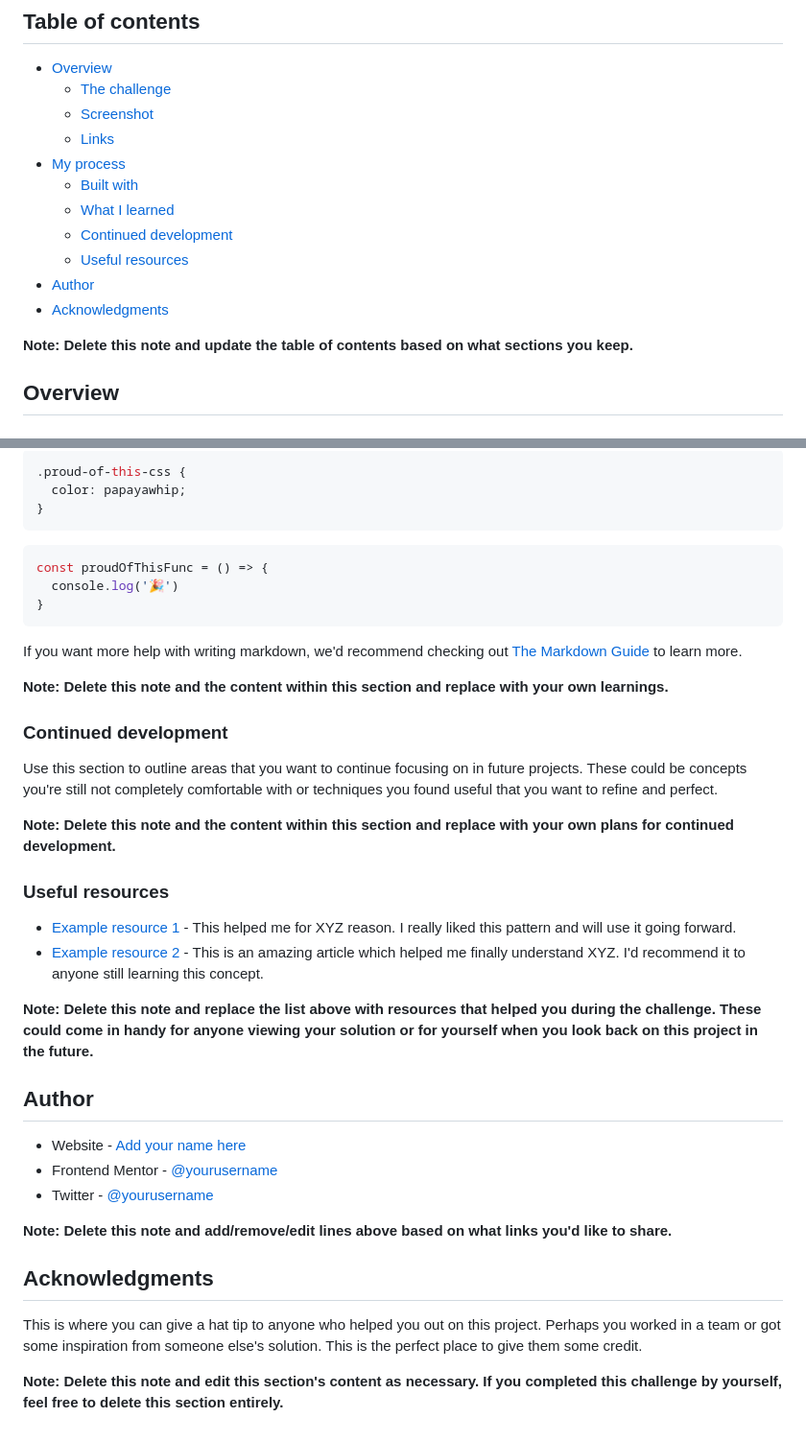
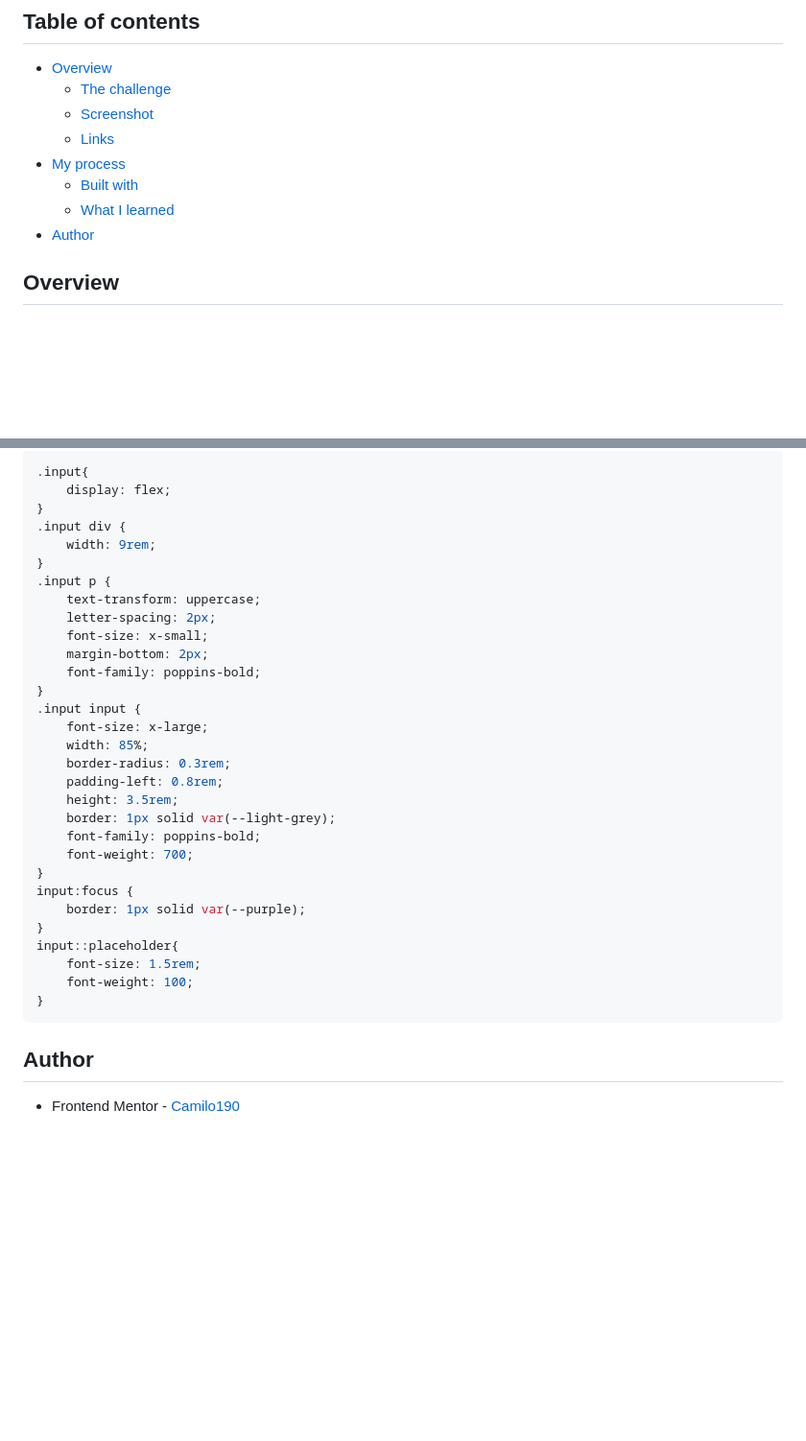
Before and after one commit to Camilo190/Frontend-Challenges, a Markdown page: age-calculator-app-main/README-template.md, 2 parts joined by grey strips. Shown: that part at 96% size. GitHub-like rendering; blank space fills up the shorter version.

Commit message:
update README.md age calculator

````diff
--- a/age-calculator-app-main/README-template.md
+++ b/age-calculator-app-main/README-template.md
@@ -11,12 +11,8 @@ This is a solution to the [Age calculator app challenge on Frontend Mentor](http
 - [My process](#my-process)
   - [Built with](#built-with)
   - [What I learned](#what-i-learned)
-  - [Continued development](#continued-development)
-  - [Useful resources](#useful-resources)
 - [Author](#author)
-- [Acknowledgments](#acknowledgments)
 
-**Note: Delete this note and update the table of contents based on what sections you keep.**
 
 ## Overview
 
@@ -78,42 +77,36 @@ To see how you can add code snippets, see below:
 ```
 ```css
-.proud-of-this-css {
-  color: papayawhip;
+.input{
+    display: flex;
+}
+.input div {
+    width: 9rem;
+}
+.input p {
+    text-transform: uppercase;
+    letter-spacing: 2px;
+    font-size: x-small;
+    margin-bottom: 2px;
+    font-family: poppins-bold;
+}
+.input input {
+    font-size: x-large;
+    width: 85%;
+    border-radius: 0.3rem;
+    padding-left: 0.8rem;
+    height: 3.5rem;
+    border: 1px solid var(--light-grey);
+    font-family: poppins-bold;
+    font-weight: 700;
+}
+input:focus {
+    border: 1px solid var(--purple);
+}
+input::placeholder{
+    font-size: 1.5rem;
+    font-weight: 100;
 }
 ```
-```js
-const proudOfThisFunc = () => {
-  console.log('🎉')
-}
-```
-
-If you want more help with writing markdown, we'd recommend checking out [The Markdown Guide](https://www.markdownguide.org/) to learn more.
-
-**Note: Delete this note and the content within this section and replace with your own learnings.**
-
-### Continued development
-
-Use this section to outline areas that you want to continue focusing on in future projects. These could be concepts you're still not completely comfortable with or techniques you found useful that you want to refine and perfect.
-
-**Note: Delete this note and the content within this section and replace with your own plans for continued development.**
-
-### Useful resources
-
-- [Example resource 1](https://www.example.com) - This helped me for XYZ reason. I really liked this pattern and will use it going forward.
-- [Example resource 2](https://www.example.com) - This is an amazing article which helped me finally understand XYZ. I'd recommend it to anyone still learning this concept.
-
-**Note: Delete this note and replace the list above with resources that helped you during the challenge. These could come in handy for anyone viewing your solution or for yourself when you look back on this project in the future.**
-
 ## Author
 
-- Website - [Add your name here](https://www.your-site.com)
-- Frontend Mentor - [@yourusername](https://www.frontendmentor.io/profile/yourusername)
-- Twitter - [@yourusername](https://www.twitter.com/yourusername)
-
-**Note: Delete this note and add/remove/edit lines above based on what links you'd like to share.**
-
-## Acknowledgments
-
-This is where you can give a hat tip to anyone who helped you out on this project. Perhaps you worked in a team or got some inspiration from someone else's solution. This is the perfect place to give them some credit.
-
-**Note: Delete this note and edit this section's content as necessary. If you completed this challenge by yourself, feel free to delete this section entirely.**
+- Frontend Mentor - [Camilo190](https://www.frontendmentor.io/profile/camilo190)
````
Also changed, not shown: other parts of age-calculator-app-main/README-template.md (+23 -20 lines), age-calculator-app-main/img.jpg (added).
